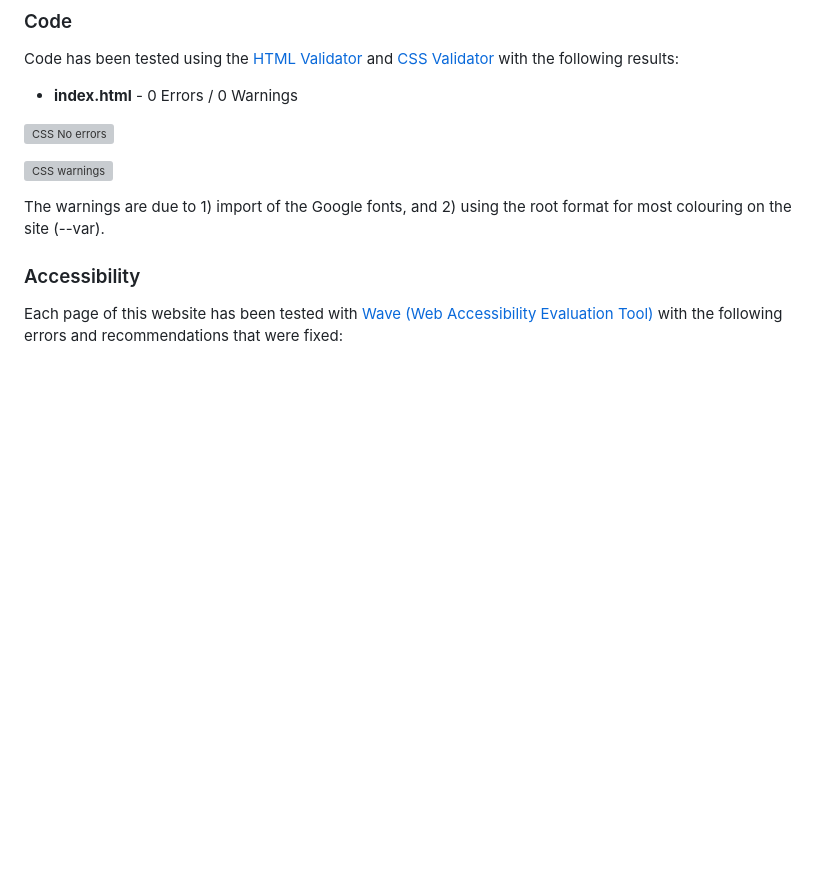
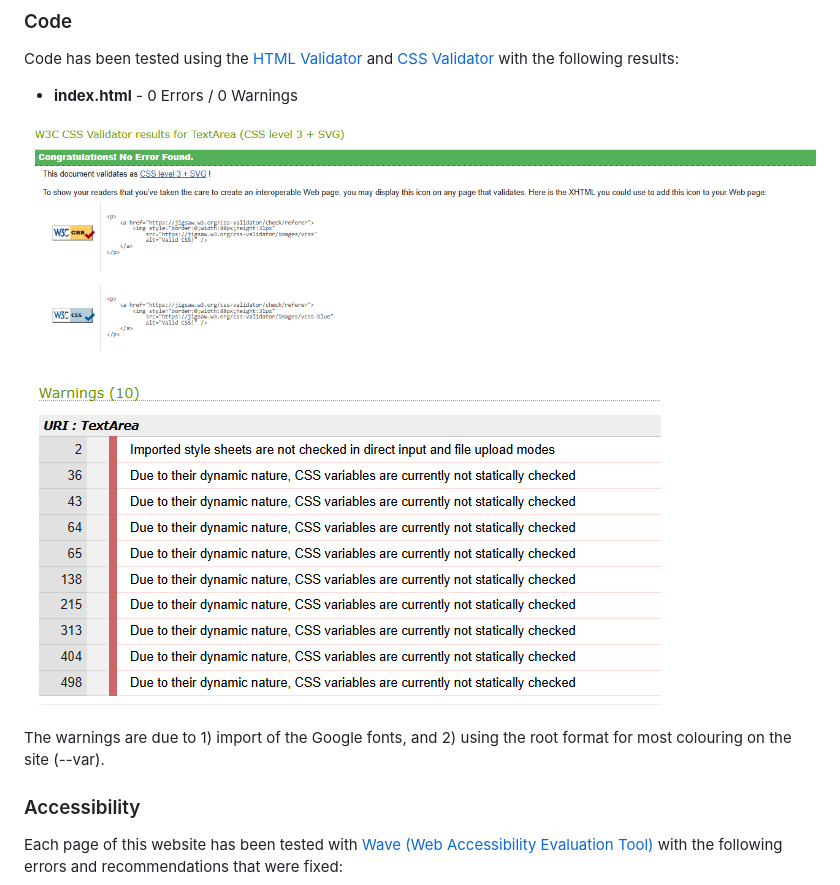
Before and after one commit to DaniqueJ-R/Milestone-Proj-2, a Markdown page: README.md, the part around the change printed below. Drawn GitHub-style; blank space fills up the shorter version; grey boxes are pictures that could not be loaded.

```diff
--- a/README.md
+++ b/README.md
@@ -139,11 +139,12 @@ Code has been tested using the [HTML Validator](https://validator.w3.org/) and [
 
 * **index.html** - 0 Errors / 0 Warnings
 
-![CSS No errors](assets/README/css-no-error.png)
+![CSS No errors](assets/images/css-no-error.png)
 
-![CSS warnings](assets/README/css-warnings.png)
+![CSS warnings](assets/images/css-warnings.png)
 
 The warnings are due to 1) import of the Google fonts, and  2) using the root format for most colouring on the site (--var).
+
 ### Accessibility
 
 Each page of this website has been tested with [Wave (Web Accessibility Evaluation Tool)](https://wave.webaim.org/) with the following errors and recommendations that were fixed:
```
Also changed, not shown: other parts of README.md (+61 -16 lines), assets/images/Screenshot 2025-05-07 091643.png (deleted), assets/images/css-warnings.png (renamed from assets/images/css - warnings.png), assets/images/lighthouse-desktop.png (added), assets/images/lighthouse-mobile.png (added), assets/images/mockup.png (added), 1 other file.
